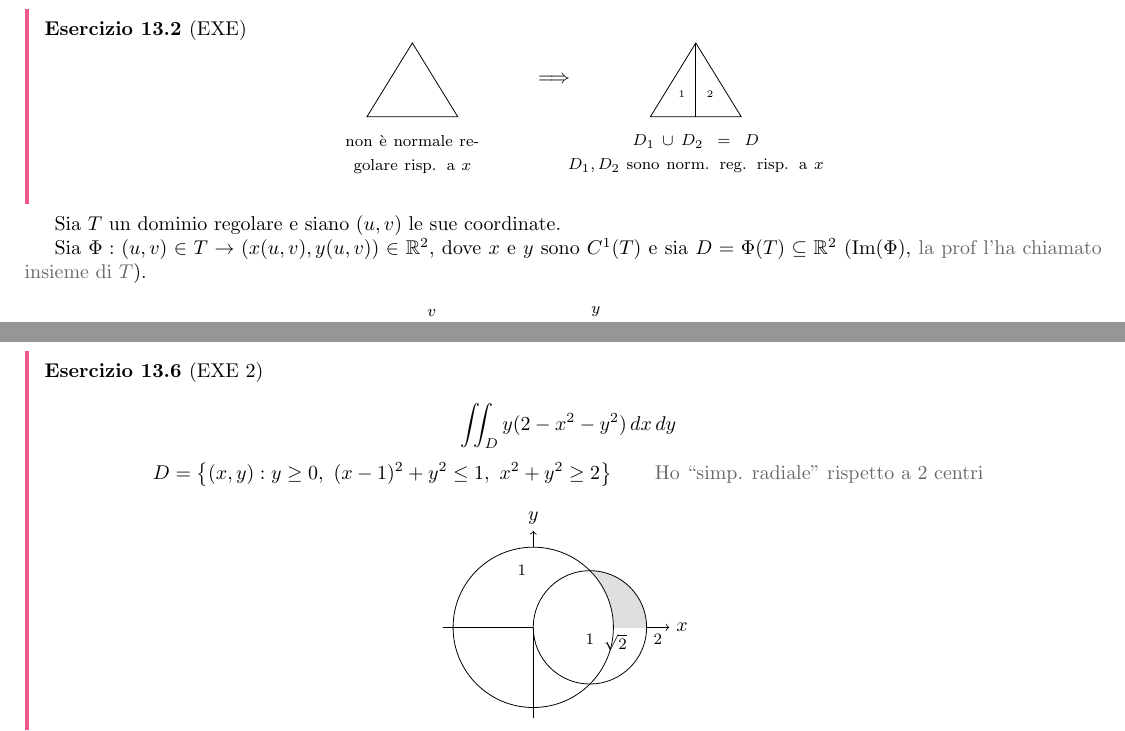
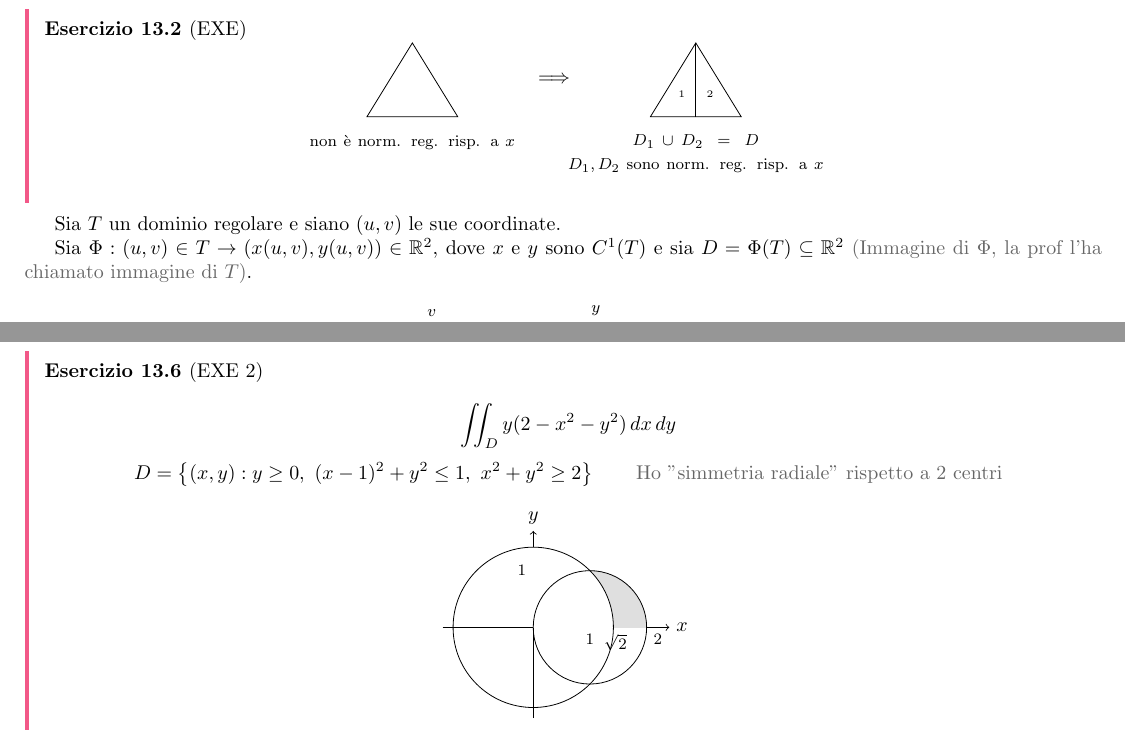
Before and after one commit to Alessandro-AG/Analisi-2, a LaTeX document (Appunti/analisi_2_capitoli.tex, which reads Appunti/Capitoli/13-cambio-di-variabili.tex): two parts of pages 74 and 75 of 75, joined at a grey line, cut so that both start at the same text. Compiled offline with pdfLaTeX.

Commit message:
corretto due errori di battitura nel capitolo 13

```diff
--- a/Appunti/Capitoli/13-cambio-di-variabili.tex
+++ b/Appunti/Capitoli/13-cambio-di-variabili.tex
@@ -117,7 +117,7 @@ D = \bigcup_{i=1}^n D_i, \qquad \text{con } D_i \text{ normali regolari con } \m
     % Triangolo non normale regolare
     \draw (0,0) -- (1.6,0) -- (0.8,1.3) -- cycle;
     \node[below, text width=4cm, align=center] at (0.8,-0.2)
-        {\footnotesize non è normale regolare risp. a $x$};
+        {\footnotesize non è norm. reg. risp. a $x$};
 
     \node at (3.3,0.65) {$\implies$};
 
@@ -139,7 +139,7 @@ D = \bigcup_{i=1}^n D_i, \qquad \text{con } D_i \text{ normali regolari con } \m
 
 Sia $T$ un dominio regolare e siano $(u, v)$ le sue coordinate.
 
-Sia $\Phi : (u, v) \in T \to (x(u, v), y(u, v)) \in \mathbb{R}^2$, dove $x$ e $y$ sono $C^1(T)$ e sia $D = \Phi(T) \subseteq \mathbb{R}^2$ ($\operatorname{Im}(\Phi)$, \pencilnote{la prof l'ha chiamato insieme di $T$}).
+Sia $\Phi : (u, v) \in T \to (x(u, v), y(u, v)) \in \mathbb{R}^2$, dove $x$ e $y$ sono $C^1(T)$ e sia $D = \Phi(T) \subseteq \mathbb{R}^2$ \pencilnote{(Immagine di $\Phi$, la prof l'ha chiamato immagine di $T$)}.
 
 \begin{center}
 \begin{tikzpicture}[scale=0.85]
@@ -244,7 +244,7 @@ y = \rho \sin \theta
 \iint_D y(2 - x^2 - y^2)\, dx\, dy
 \]
 \[
-D = \left\{ (x, y) : y \ge 0, \ (x - 1)^2 + y^2 \le 1, \ x^2 + y^2 \ge 2 \right\} \qquad \text{\pencilnote{Ho ``simp. radiale'' rispetto a 2 centri}}
+D = \left\{ (x, y) : y \ge 0, \ (x - 1)^2 + y^2 \le 1, \ x^2 + y^2 \ge 2 \right\} \qquad \text{\pencilnote{Ho ''simmetria radiale'' rispetto a 2 centri}}
 \]
 \begin{center}
 \begin{tikzpicture}[scale=1.0]
```
Also changed, not shown: Appunti/analisi_2_capitoli.pdf.
